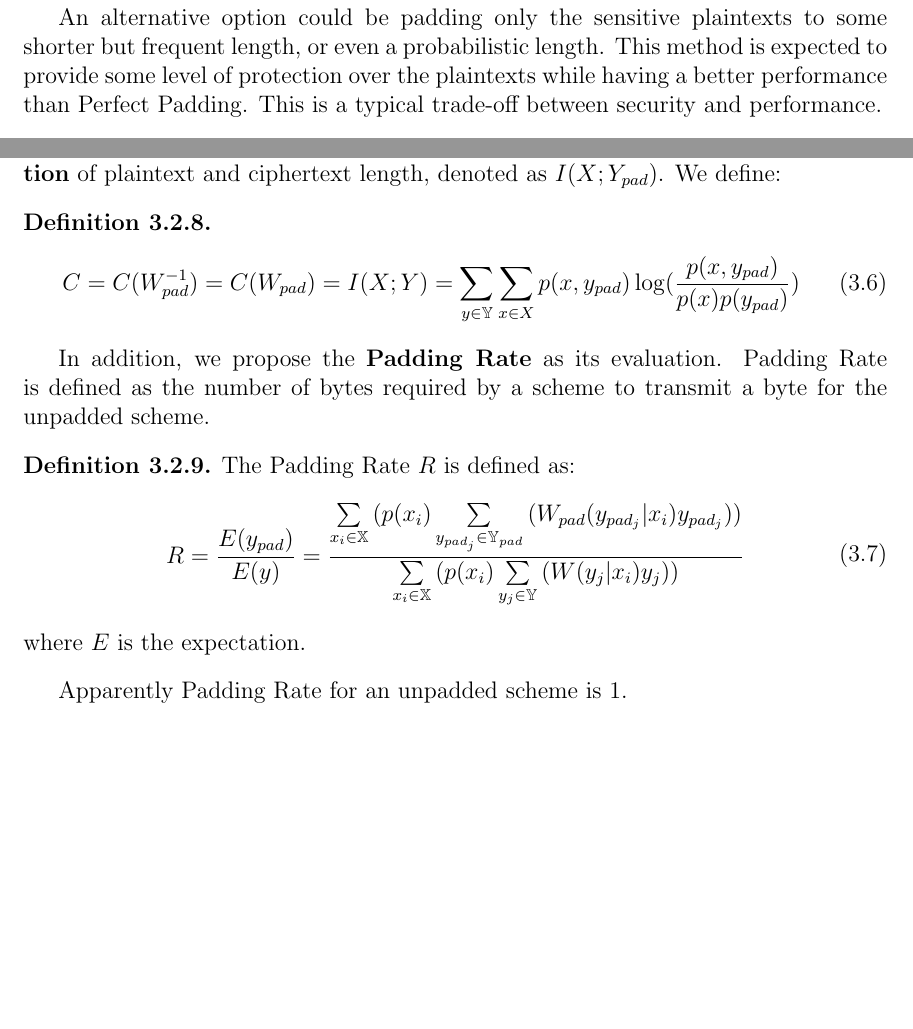
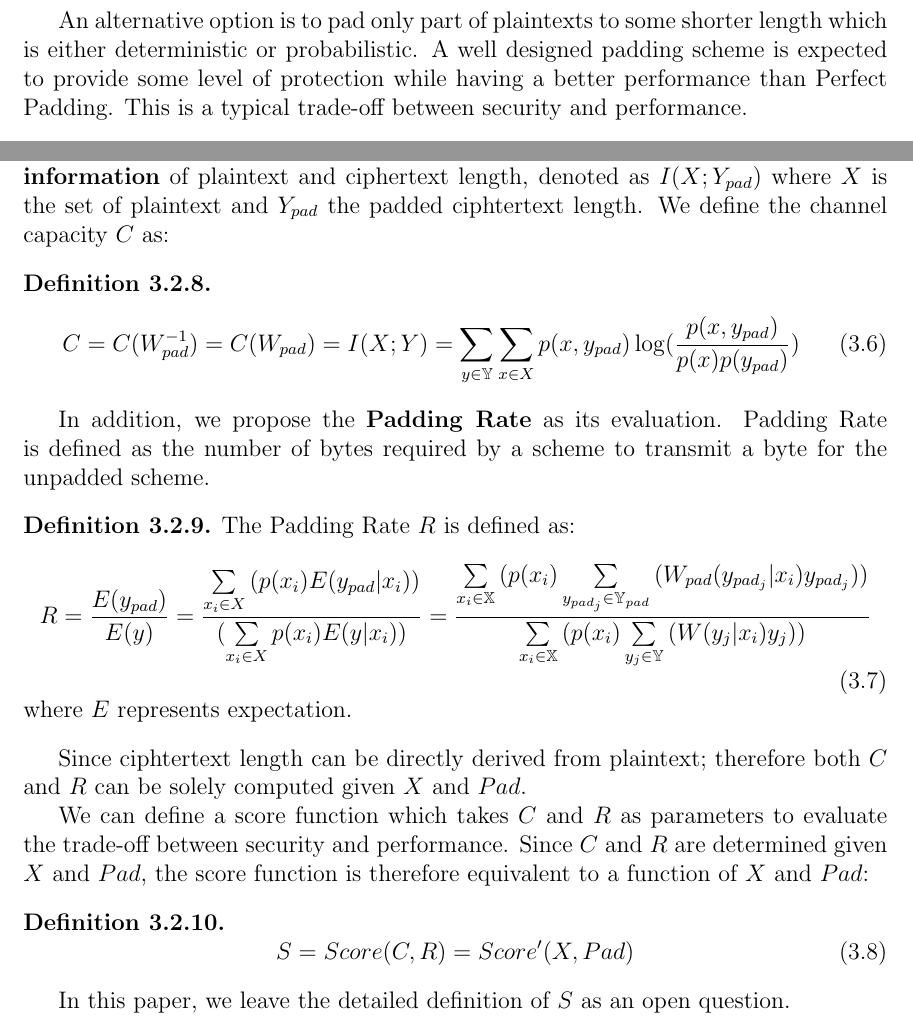
Before and after one commit to Salties/MI-Side-Channel-DTLS, a LaTeX document (Writings/First-year-review_20150422/First-year-review.tex, which reads Writings/First-year-review_20150422/ProgressToDate.tex): two parts of page 25 of 27, joined at a grey line, cut so that both start at the same text, the shorter picture padded with empty space. Compiled offline with pdfLaTeX.

Commit message:
Update Sun May 17 17:08:16 BST 2015

```diff
--- a/Writings/First-year-review_20150422/ProgressToDate.tex
+++ b/Writings/First-year-review_20150422/ProgressToDate.tex
@@ -392,5 +393,5 @@ Padding the plaintexts is one of the most obvious counter measure to this kind o
 
 One padding scheme, we denote as \textbf{Perfect Padding}, is to pad  every plaintext to a same fixed length which is usually the maximum length of plaintexts, or some multiples of block length when a block cipher is being used. Perfect Padding perfectly eliminates the difference of ciphertext length and hence the Leakage Channel will has only one row with plaintexts having uniform distribution over it, which effectively means that the adversary dose no better than blind guessing given the ciphertext length. However, the drawback of this method is the additional bandwidth consumed by padding. Consider an extreme example where the longest plaintext has an extremely long length but rarely appears. Since every other plaintexts will have to pad to that length; therefore this padding scheme could therefore result into a horrific reduction in performance. In some scenarios such as IoT devices, this problem may be came critical.
 
-An alternative option could be padding only the sensitive plaintexts to some shorter but frequent length, or even a probabilistic length. This method is expected to provide some level of protection over the plaintexts while having a better performance than Perfect Padding. This is a typical trade-off between security and performance.
+An alternative option is to pad only part of plaintexts to some shorter length which is either deterministic or probabilistic. A well designed padding scheme is expected to provide some level of protection while having a better performance than Perfect Padding. This is a typical trade-off between security and performance.
 \begin{definition}
@@ -398,6 +399,6 @@ Let $W(y|x)$ be the unpadded Forward Channel, we denote $Pad$ as the padding sch
 \end{definition}
 
-The security of the padded Leakage Channel can be measured by its capacity denoted as $C(W^{-1})$, as described in \cite{Web2}. Since Leakage Channel is the inverse of Forward Channel; therefore both of them are factually the same \textbf{mutual information} of plaintext and ciphertext length, denoted as $I(X;Y_{pad})$. We define:
+The security of the padded Leakage Channel can be measured by its channel capacity, denoted as $C(W^{-1})$, as described in \cite{Web2}. Since Leakage Channel is the inverse of Forward Channel; therefore both are factually the same which is the \textbf{mutual information} of plaintext and ciphertext length, denoted as $I(X;Y_{pad})$ where $X$ is the set of plaintext and $Y_{pad}$ the padded ciphtertext length. We define the channel capacity $C$ as:
 \begin{definition}
 \begin{equation}
 C=C(W_{pad}^{-1})=C(W_{pad})=I(X;Y)=\sum\limits_{y \in \mathbb{Y}}{\sum\limits_{x \in X}{p(x,y_{pad}) \log(\frac{p(x,y_{pad})}{p(x)p(y_{pad})})}}
@@ -409,7 +410,7 @@ In addition, we propose the \textbf{Padding Rate} as its evaluation. Padding Rat
 The Padding Rate $R$ is defined as:
 \begin{equation}
 \begin{aligned}
-R=\frac{E(y_{pad})}{E(y)}=
+R=\frac{E(y_{pad})}{E(y)}=\frac{\sum\limits_{x_i \in X}{(p(x_i)E(y_{pad}|x_i)})}{(\sum\limits_{x_i \in X}{p(x_i)E(y|x_i)})}=
 \frac
 {
 \sum\limits_
@@ -445,6 +446,15 @@ R=\frac{E(y_{pad})}{E(y)}=
 }
 \end{aligned}
 \end{equation}
-where $E$ is the expectation.
+where $E$ represents expectation.
 \end{definition}
-Apparently Padding Rate for an unpadded scheme is $1$.
+
+Since ciphtertext length can be directly derived from plaintext; therefore both $C$ and $R$ can be solely computed given $X$ and $Pad$.
+
+We can define a score function which takes $C$ and $R$ as parameters to evaluate the trade-off between security and performance. Since $C$ and $R$ are determined given $X$ and $Pad$, the score function is therefore equivalent to a function of $X$ and $Pad$:
+\begin{definition}
+\begin{equation}
+S = Score(C,R) = Score’(X, Pad)
+\end{equation}
+\end{definition}
+In this paper, we leave the detailed definition of $S$ as an open question.
```
Also changed, not shown: Writings/First-year-review_20150422/ProgressToDate.tex (5 more changed lines), 2 other files.
